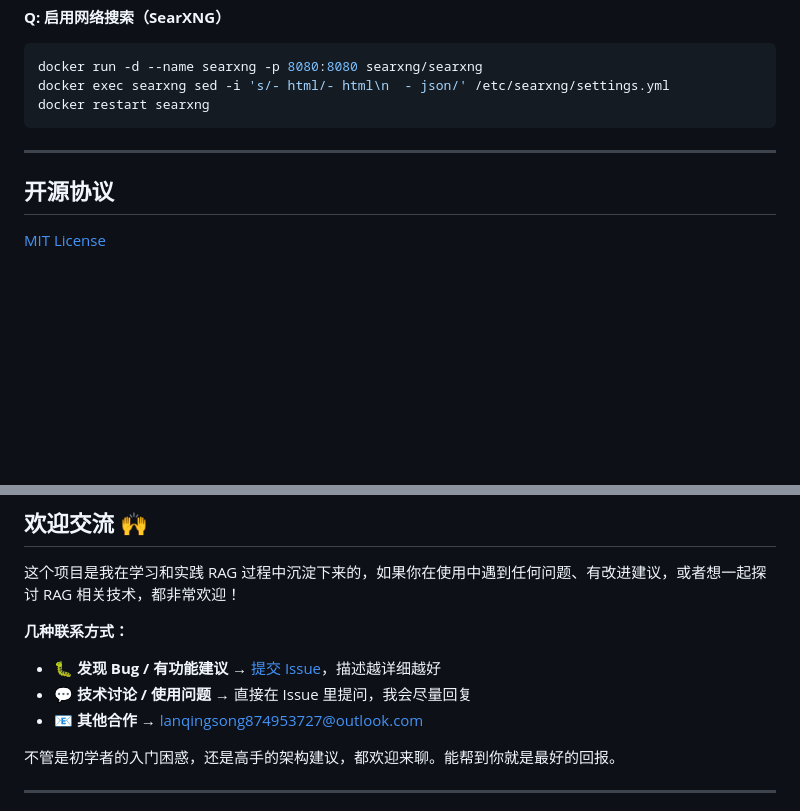
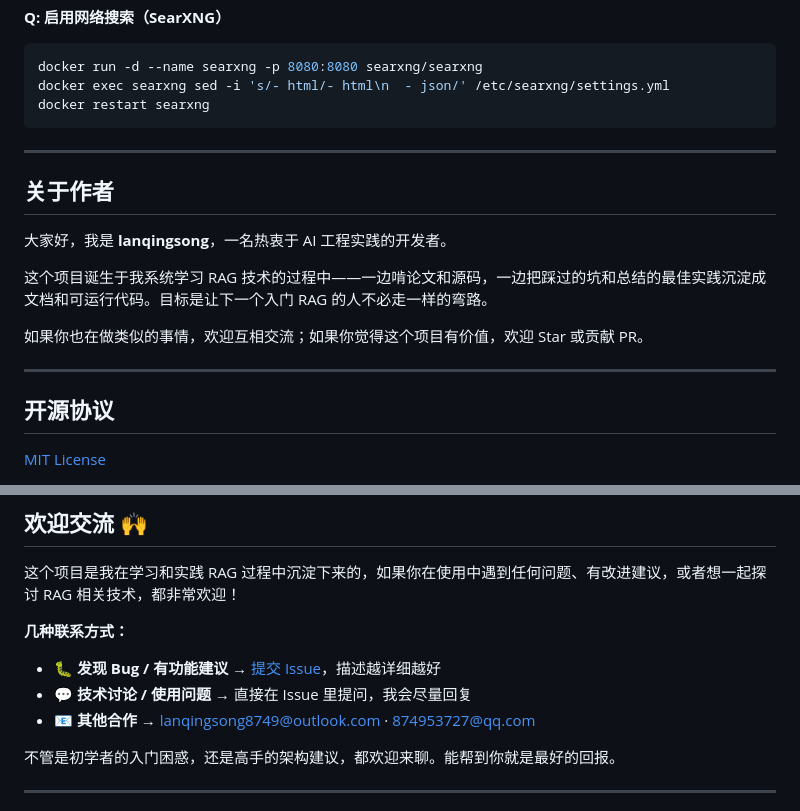
Before and after one commit to Lanqingsong/rag-from-scratch, a Markdown page: README.md, 2 parts joined by grey strips. GitHub-like rendering; blank space fills up the shorter version.

```diff
--- a/README.md
+++ b/README.md
@@ -201,6 +201,16 @@ docker restart searxng
 
 ---
 
+## 关于作者
+
+大家好，我是 **lanqingsong**，一名热衷于 AI 工程实践的开发者。
+
+这个项目诞生于我系统学习 RAG 技术的过程中——一边啃论文和源码，一边把踩过的坑和总结的最佳实践沉淀成文档和可运行代码。目标是让下一个入门 RAG 的人不必走一样的弯路。
+
+如果你也在做类似的事情，欢迎互相交流；如果你觉得这个项目有价值，欢迎 Star 或贡献 PR。
+
+---
+
 ## 开源协议
 
 [MIT License](LICENSE)
@@ -215,7 +225,7 @@ docker restart searxng
 
 - 🐛 **发现 Bug / 有功能建议** → [提交 Issue](../../issues)，描述越详细越好
 - 💬 **技术讨论 / 使用问题** → 直接在 Issue 里提问，我会尽量回复
-- 📧 **其他合作** → [lanqingsong874953727@outlook.com](mailto:lanqingsong874953727@outlook.com)
+- 📧 **其他合作** → [lanqingsong8749@outlook.com](mailto:lanqingsong8749@outlook.com) · [874953727@qq.com](mailto:874953727@qq.com)
 
 不管是初学者的入门困惑，还是高手的架构建议，都欢迎来聊。能帮到你就是最好的回报。
 
```
Also changed, not shown: README_EN.md (+15 -1 lines).
